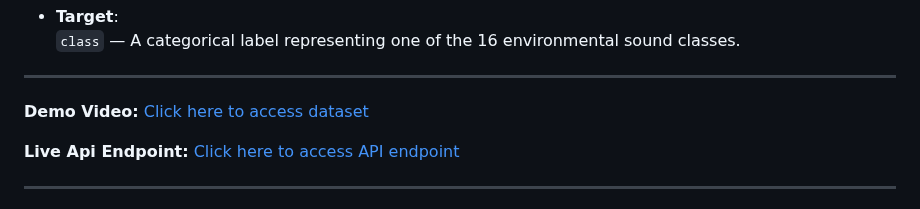
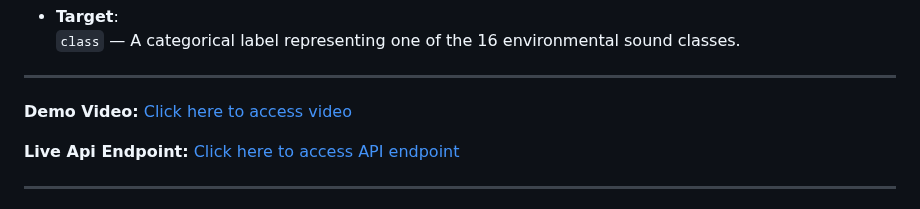
Before and after one commit to FavourAkinwande/Environmental_Sounds_MLops, a Markdown page: README.md, the part around the change. Rendered like a GitHub page.

```diff
--- a/README.md
+++ b/README.md
@@ -68,7 +68,7 @@ The selected sound classes were chosen based on their relevance to natural and h
 
 ---
 
-**Demo Video:** [Click here to access dataset](<https://www.youtube.com/watch?v=CbeVpwsbexg>)
+**Demo Video:** [Click here to access video](<https://www.youtube.com/watch?v=CbeVpwsbexg>)
 
 **Live Api Endpoint:** [Click here to access API endpoint ](<https://lollypopping-environmental-sounds.hf.space>)
 
```
